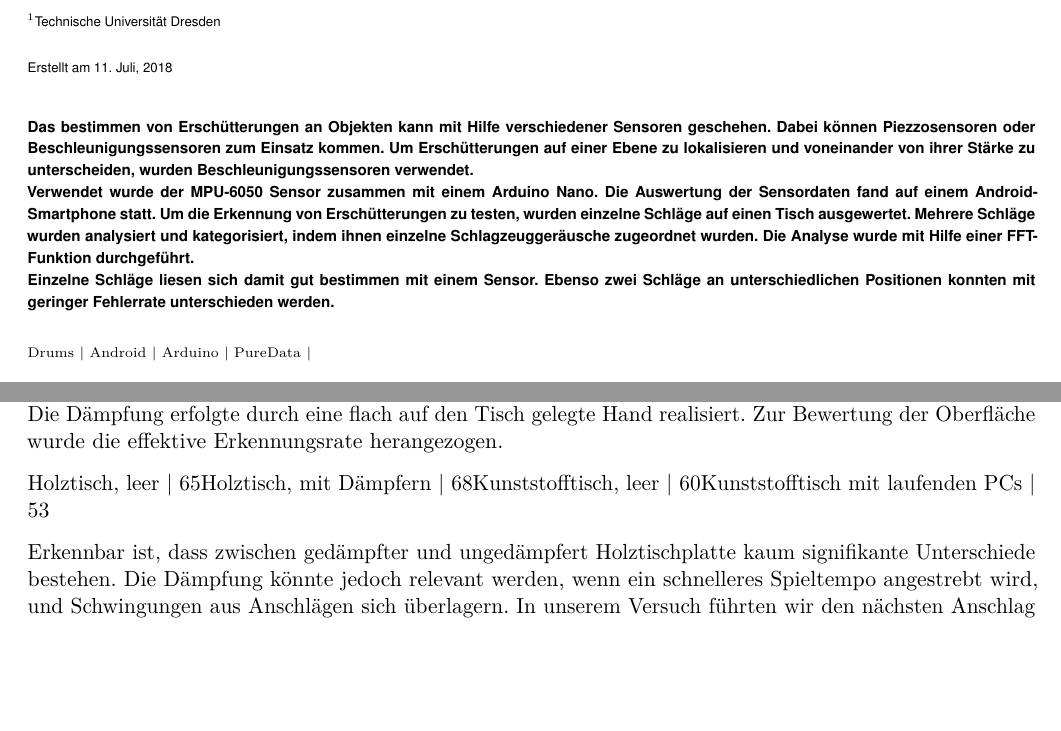
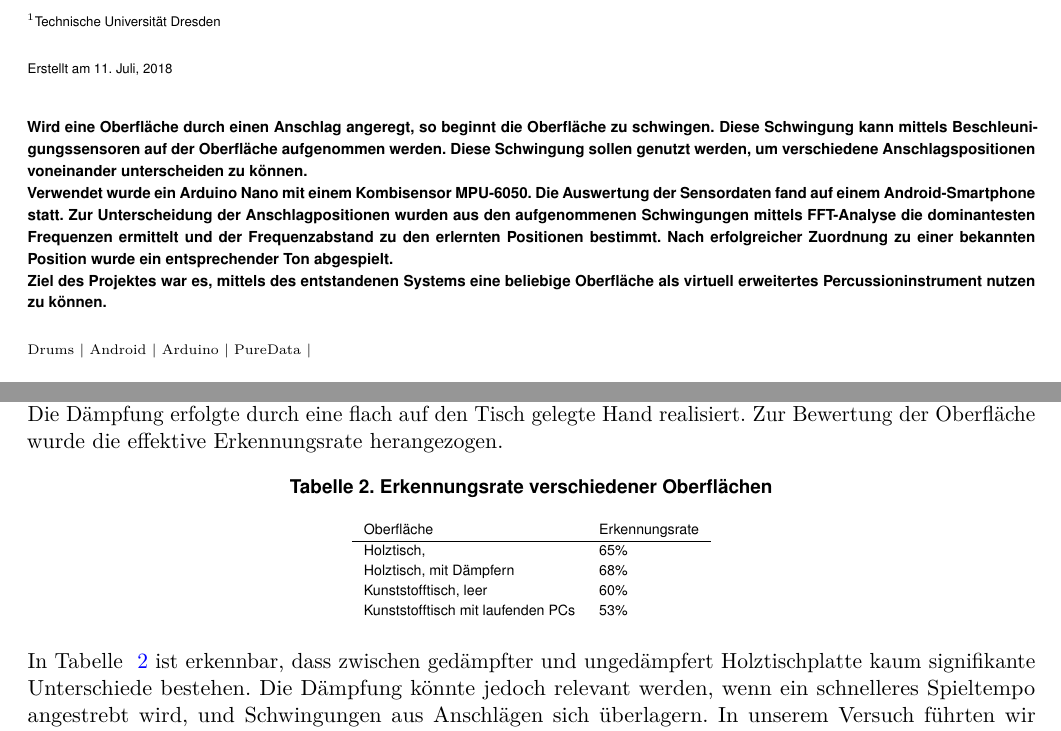
Before and after one commit to tziegler-tud/vr-anydrum, a LaTeX document (Documents/Paper/Paper/AnyDrum.tex, which reads Documents/Paper/Paper/parts/Discussion.tex): two parts of pages 1 and 7 of 8, joined at a grey line, cut so that both start at the same text, the shorter picture padded with empty space. The pictures show the PDF file Documents/Paper/Paper/AnyDrum.pdf that the author committed with the source.

Commit message:
changes to latex files

```diff
--- a/Documents/Paper/Paper/AnyDrum.tex
+++ b/Documents/Paper/Paper/AnyDrum.tex
@@ -38,18 +38,16 @@
 \keywords{Drums $|$ Android $|$ Arduino $|$ PureData $|$}
 
 \begin{abstract}
-Das bestimmen von Erschütterungen an Objekten kann mit Hilfe verschiedener Sensoren geschehen.
-Dabei können Piezzosensoren oder Beschleunigungssensoren zum Einsatz kommen.
-Um Erschütterungen auf einer Ebene zu lokalisieren und voneinander von ihrer Stärke zu unterscheiden, wurden Beschleunigungssensoren verwendet.
+Wird eine Oberfläche durch einen Anschlag angeregt, so beginnt die Oberfläche zu schwingen. Diese Schwingung kann mittels Beschleunigungssensoren auf der Oberfläche aufgenommen werden.
+Diese Schwingung sollen genutzt werden, um verschiedene Anschlagspositionen voneinander unterscheiden zu können.
 
-Verwendet wurde der MPU-6050 Sensor zusammen mit einem Arduino Nano.
+Verwendet wurde ein Arduino Nano mit einem Kombisensor MPU-6050.
 Die Auswertung der Sensordaten fand auf einem Android-Smartphone statt.
-Um die Erkennung von Erschütterungen zu testen, wurden einzelne Schläge auf einen Tisch ausgewertet.
-Mehrere Schläge wurden analysiert und kategorisiert, indem ihnen einzelne Schlagzeuggeräusche zugeordnet wurden.
-Die Analyse wurde mit Hilfe einer FFT-Funktion durchgeführt.
+Zur Unterscheidung der Anschlagpositionen wurden aus den aufgenommenen Schwingungen mittels FFT-Analyse die dominantesten Frequenzen ermittelt und der Frequenzabstand zu den erlernten Positionen bestimmt.
+Nach erfolgreicher Zuordnung zu einer bekannten Position wurde ein entsprechender Ton abgespielt.
 
-Einzelne Schläge liesen sich damit gut bestimmen mit einem Sensor.
-Ebenso zwei Schläge an unterschiedlichen Positionen konnten mit geringer Fehlerrate unterschieden werden.
+Ziel des Projektes war es, mittels des entstandenen Systems eine beliebige Oberfläche als virtuell erweitertes Percussioninstrument nutzen zu können.
+
 
 \end{abstract}
 
--- a/Documents/Paper/Paper/parts/Discussion.tex
+++ b/Documents/Paper/Paper/parts/Discussion.tex
@@ -5,12 +5,26 @@
 
 Im Laufe des Projektes wurde eine Reihe von Testdurchläufen auf verschiedenen Oberflächen ausgeführt. Dazu wurden 2 Position mit jeweils 10 Schlägen angelernt und anschließend 100 Anschläge druchgeführt. Die Dämpfung erfolgte durch eine flach auf den Tisch gelegte Hand realisiert. Zur Bewertung der Oberfläche wurde die effektive Erkennungsrate herangezogen.
 
-Holztisch, leer | 65%
-Holztisch, mit Dämpfern | 68%
-Kunststofftisch, leer | 60%
-Kunststofftisch mit laufenden PCs | 53%
 
-Erkennbar ist, dass zwischen gedämpfter und ungedämpfert Holztischplatte kaum signifikante Unterschiede bestehen. Die Dämpfung könnte jedoch relevant werden, wenn ein schnelleres Spieltempo angestrebt wird, und Schwingungen aus Anschlägen sich überlagern. In unserem Versuch führten wir den nächsten Anschlag erst aus, wenn die Schwingung der Oberfläche durch den vorherigen Anschlag abgeklungen war.
+\begin{table}[h]
+	\centering
+
+     \caption{Erkennungsrate verschiedener Oberflächen}
+     \label{tab:surf}
+\begin{tabular}{l l}
+Oberfläche & Erkennungsrate \\
+\hline
+Holztisch, & 65\% \\
+Holztisch, mit Dämpfern & 68\% \\
+Kunststofftisch, leer & 60\% \\
+Kunststofftisch mit laufenden PCs & 53\% \\
+
+\end{tabular}
+\end{table}
+
+
+
+In Tabelle ~\ref{tab:surf} ist erkennbar, dass zwischen gedämpfter und ungedämpfert Holztischplatte kaum signifikante Unterschiede bestehen. Die Dämpfung könnte jedoch relevant werden, wenn ein schnelleres Spieltempo angestrebt wird, und Schwingungen aus Anschlägen sich überlagern. In unserem Versuch führten wir den nächsten Anschlag erst aus, wenn die Schwingung der Oberfläche durch den vorherigen Anschlag abgeklungen war.
 
 Weiterhin ist erkennbar, dass die Erkennungsrate bei der Kunststofftischplatte geringer war als bei der Holzplatte.
 
```
Also changed, not shown: Documents/Paper/Paper/parts/Signalanalyse.tex (+2 -2 lines), Documents/Paper/Paper/parts/Umsetzung.tex (+1 -1 lines), Documents/Paper/Paper/AnyDrum.pdf, 2 other files.
